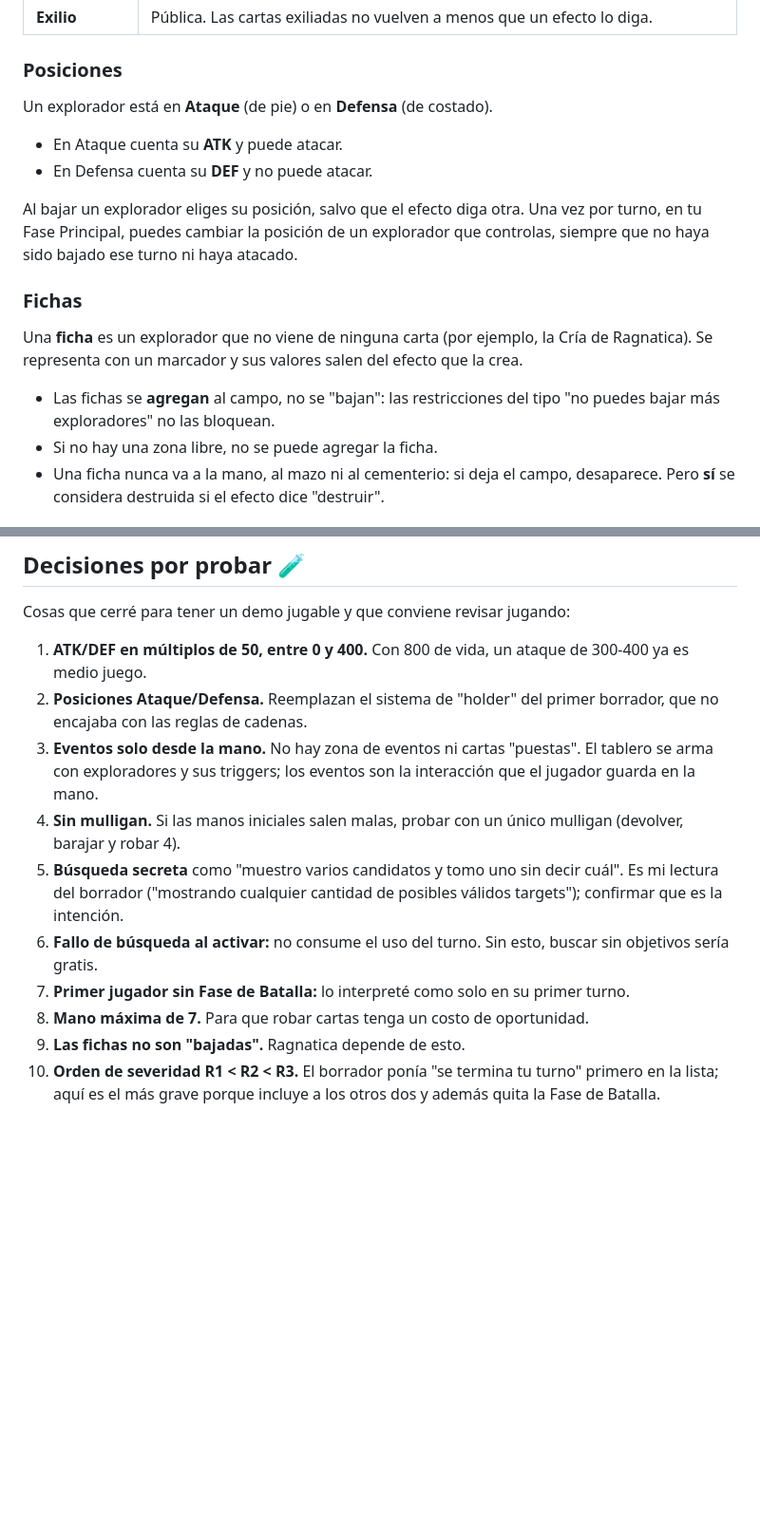
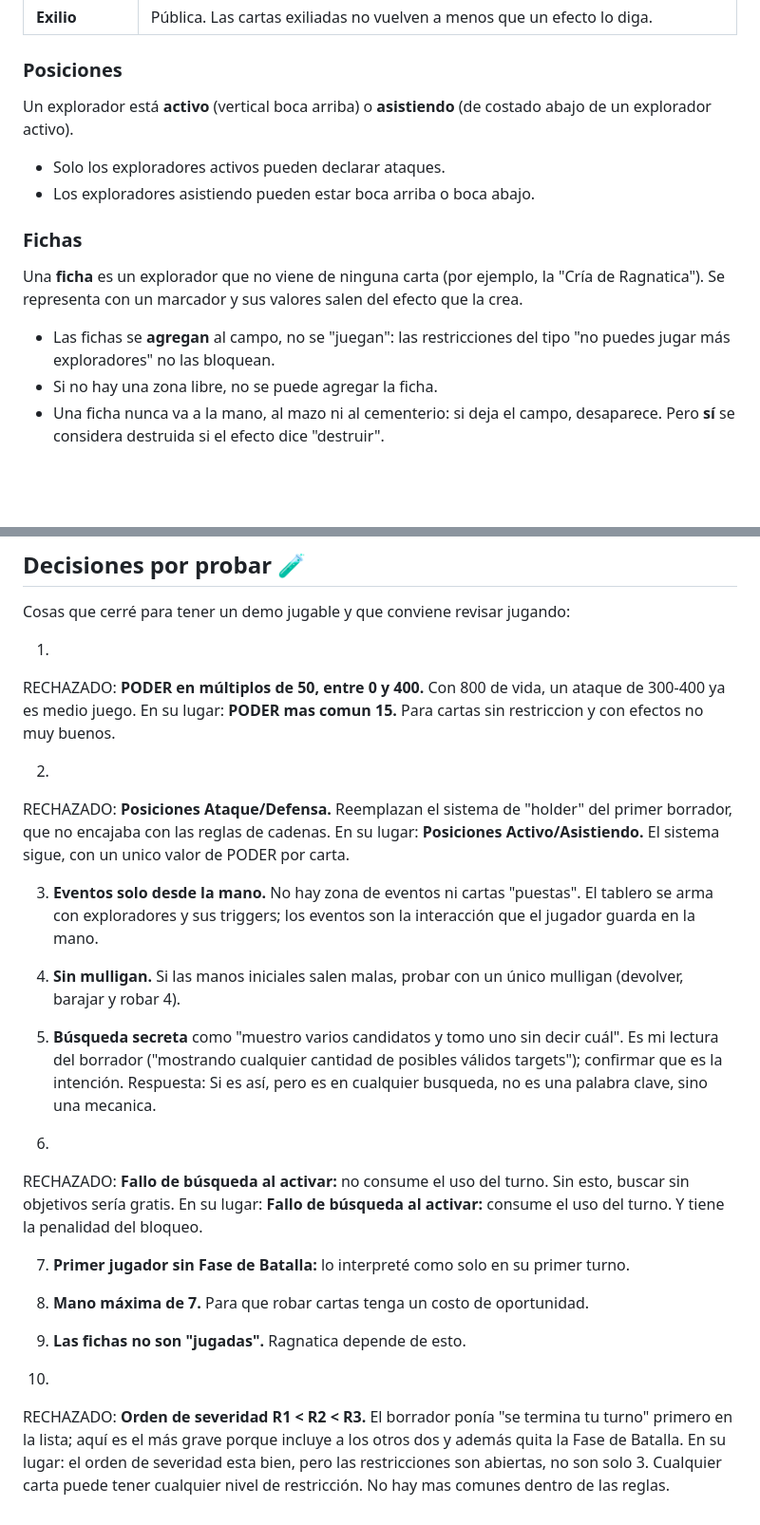
Before and after one commit to Nicoliis/TCG-Prototyper, a Markdown page: demoTCG/ruleguides.md, 2 parts joined by grey strips. Shown at 95% size. Rendered like a GitHub page; blank space fills up the shorter version.

```diff
--- a/demoTCG/ruleguides.md
+++ b/demoTCG/ruleguides.md
@@ -48,17 +48,16 @@ Los eventos no se quedan en el campo: se activan desde la mano y, al resolverse,
 
 ### Posiciones
 
-Un explorador está en **Ataque** (de pie) o en **Defensa** (de costado).
-- En Ataque cuenta su **ATK** y puede atacar.
-- En Defensa cuenta su **DEF** y no puede atacar.
-
-Al bajar un explorador eliges su posición, salvo que el efecto diga otra. Una vez por turno, en tu Fase Principal, puedes cambiar la posición de un explorador que controlas, siempre que no haya sido bajado ese turno ni haya atacado.
+Un explorador está **activo** (vertical boca arriba) o **asistiendo** (de costado abajo de un explorador activo).
+- Solo los exploradores activos pueden declarar ataques.
+- Los exploradores asistiendo pueden estar boca arriba o boca abajo.
 
 ### Fichas
 
-Una **ficha** es un explorador que no viene de ninguna carta (por ejemplo, la Cría de Ragnatica). Se representa con un marcador y sus valores salen del efecto que la crea.
+Una **ficha** es un explorador que no viene de ninguna carta (por ejemplo, la "Cría de Ragnatica").
+Se representa con un marcador y sus valores salen del efecto que la crea.
 
-- Las fichas se **agregan** al campo, no se "bajan": las restricciones del tipo "no puedes bajar más exploradores" no las bloquean.
+- Las fichas se **agregan** al campo, no se "juegan": las restricciones del tipo "no puedes jugar más exploradores" no las bloquean.
 - Si no hay una zona libre, no se puede agregar la ficha.
 - Una ficha nunca va a la mano, al mazo ni al cementerio: si deja el campo, desaparece. Pero **sí** se considera destruida si el efecto dice "destruir".
 
@@ -255,13 +245,29 @@ Esto evita que se "pesque" información del mazo repitiendo activaciones sin rie
 
 Cosas que cerré para tener un demo jugable y que conviene revisar jugando:
 
-1. **ATK/DEF en múltiplos de 50, entre 0 y 400.** Con 800 de vida, un ataque de 300-400 ya es medio juego.
-2. **Posiciones Ataque/Defensa.** Reemplazan el sistema de "holder" del primer borrador, que no encajaba con las reglas de cadenas.
+1.
+RECHAZADO: **PODER en múltiplos de 50, entre 0 y 400.** Con 800 de vida, un ataque de 300-400 ya es medio juego.
+En su lugar: **PODER mas comun 15.** Para cartas sin restriccion y con efectos no muy buenos.
+
+2.
+RECHAZADO: **Posiciones Ataque/Defensa.** Reemplazan el sistema de "holder" del primer borrador, que no encajaba con las reglas de cadenas.
+En su lugar: **Posiciones Activo/Asistiendo.** El sistema sigue, con un unico valor de PODER por carta.
+
 3. **Eventos solo desde la mano.** No hay zona de eventos ni cartas "puestas". El tablero se arma con exploradores y sus triggers; los eventos son la interacción que el jugador guarda en la mano.
+
 4. **Sin mulligan.** Si las manos iniciales salen malas, probar con un único mulligan (devolver, barajar y robar 4).
+
 5. **Búsqueda secreta** como "muestro varios candidatos y tomo uno sin decir cuál". Es mi lectura del borrador ("mostrando cualquier cantidad de posibles válidos targets"); confirmar que es la intención.
-6. **Fallo de búsqueda al activar:** no consume el uso del turno. Sin esto, buscar sin objetivos sería gratis.
+Respuesta: Si es así, pero es en cualquier busqueda, no es una palabra clave, sino una mecanica.
+
+6.
+RECHAZADO: **Fallo de búsqueda al activar:** no consume el uso del turno. Sin esto, buscar sin objetivos sería gratis.
+En su lugar: **Fallo de búsqueda al activar:** consume el uso del turno. Y tiene la penalidad del bloqueo.
+
 7. **Primer jugador sin Fase de Batalla:** lo interpreté como solo en su primer turno.
 8. **Mano máxima de 7.** Para que robar cartas tenga un costo de oportunidad.
-9. **Las fichas no son "bajadas".** Ragnatica depende de esto.
-10. **Orden de severidad R1 < R2 < R3.** El borrador ponía "se termina tu turno" primero en la lista; aquí es el más grave porque incluye a los otros dos y además quita la Fase de Batalla.
+9. **Las fichas no son "jugadas".** Ragnatica depende de esto.
+
+10.
+RECHAZADO: **Orden de severidad R1 < R2 < R3.** El borrador ponía "se termina tu turno" primero en la lista; aquí es el más grave porque incluye a los otros dos y además quita la Fase de Batalla.
+En su lugar: el orden de severidad esta bien, pero las restricciones son abiertas, no son solo 3. Cualquier carta puede tener cualquier nivel de restricción. No hay mas comunes dentro de las reglas.
```
Also changed, not shown: other parts of demoTCG/ruleguides.md (+53 -62 lines).
